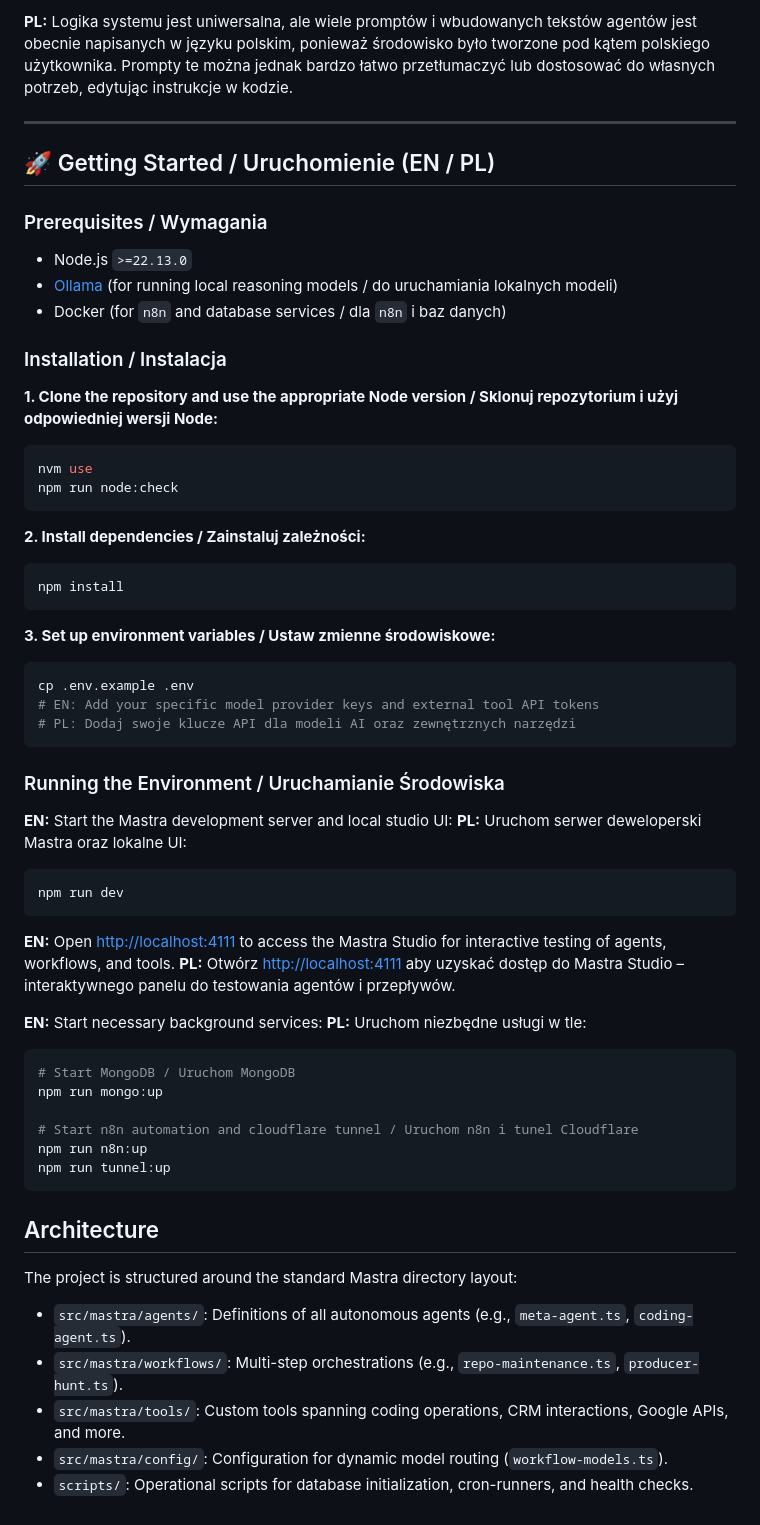
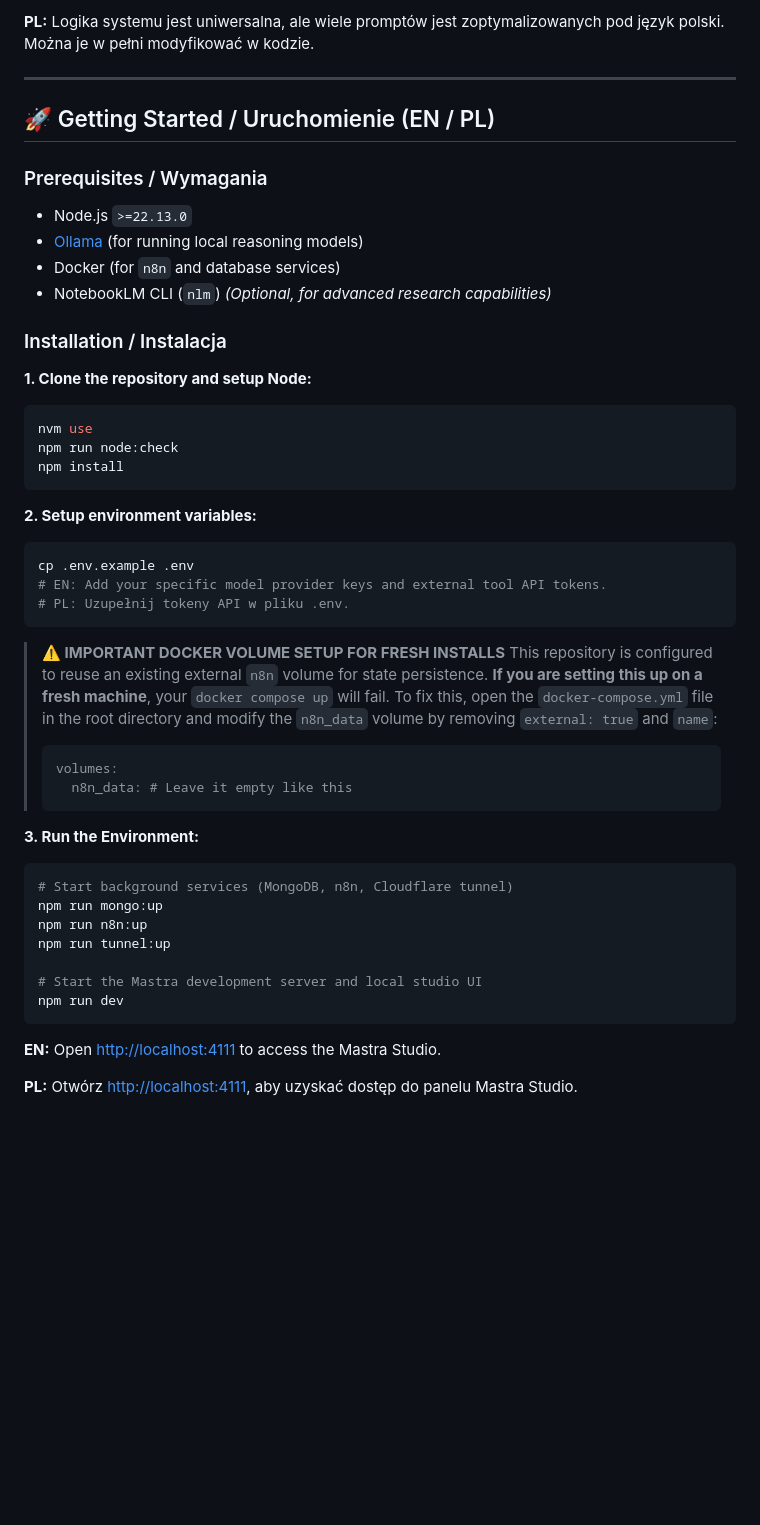
Before and after one commit to turboMe/mastra-agentic-agents-blue-green-autohealing-system, a Markdown page: README.md, the part around one of its changes. Drawn GitHub-style; blank space fills up the shorter version.

````diff
--- a/README.md
+++ b/README.md
@@ -36,5 +47,5 @@ Agents have access to a rich set of deterministic and AI-driven tools:
 
-**PL:** Logika systemu jest uniwersalna, ale wiele promptów i wbudowanych tekstów agentów jest obecnie napisanych w języku polskim, ponieważ środowisko było tworzone pod kątem polskiego użytkownika. Prompty te można jednak bardzo łatwo przetłumaczyć lub dostosować do własnych potrzeb, edytując instrukcje w kodzie.
+**PL:** Logika systemu jest uniwersalna, ale wiele promptów jest zoptymalizowanych pod język polski. Można je w pełni modyfikować w kodzie.
 
 ---
 
@@ -42,55 +53,46 @@ Agents have access to a rich set of deterministic and AI-driven tools:
 
 ### Prerequisites / Wymagania
 * Node.js `>=22.13.0`
-* [Ollama](https://ollama.com/) (for running local reasoning models / do uruchamiania lokalnych modeli)
-* Docker (for `n8n` and database services / dla `n8n` i baz danych)
+* [Ollama](https://ollama.com/) (for running local reasoning models)
+* Docker (for `n8n` and database services)
+* NotebookLM CLI (`nlm`) *(Optional, for advanced research capabilities)*
 
 ### Installation / Instalacja
 
-**1. Clone the repository and use the appropriate Node version / Sklonuj repozytorium i użyj odpowiedniej wersji Node:**
+**1. Clone the repository and setup Node:**
 ```bash
 nvm use
 npm run node:check
-```
-
-**2. Install dependencies / Zainstaluj zależności:**
-```bash
 npm install
 ```
 
-**3. Set up environment variables / Ustaw zmienne środowiskowe:**
+**2. Setup environment variables:**
 ```bash
 cp .env.example .env
-# EN: Add your specific model provider keys and external tool API tokens
-# PL: Dodaj swoje klucze API dla modeli AI oraz zewnętrznych narzędzi
+# EN: Add your specific model provider keys and external tool API tokens.
+# PL: Uzupełnij tokeny API w pliku .env.
 ```
 
-### Running the Environment / Uruchamianie Środowiska
+> **⚠️ IMPORTANT DOCKER VOLUME SETUP FOR FRESH INSTALLS**
+> This repository is configured to reuse an existing external `n8n` volume for state persistence.
+> **If you are setting this up on a fresh machine**, your `docker compose up` will fail.
+> To fix this, open the `docker-compose.yml` file in the root directory and modify the `n8n_data` volume by removing `external: true` and `name`:
+> ```yaml
+> volumes:
+>   n8n_data: # Leave it empty like this
+> ```
 
-**EN:** Start the Mastra development server and local studio UI:
-**PL:** Uruchom serwer deweloperski Mastra oraz lokalne UI:
+**3. Run the Environment:**
 ```bash
+# Start background services (MongoDB, n8n, Cloudflare tunnel)
+npm run mongo:up
+npm run n8n:up
+npm run tunnel:up
+
+# Start the Mastra development server and local studio UI
 npm run dev
 ```
-**EN:** Open [http://localhost:4111](http://localhost:4111) to access the Mastra Studio for interactive testing of agents, workflows, and tools.
-**PL:** Otwórz [http://localhost:4111](http://localhost:4111) aby uzyskać dostęp do Mastra Studio – interaktywnego panelu do testowania agentów i przepływów.
 
-**EN:** Start necessary background services:
-**PL:** Uruchom niezbędne usługi w tle:
-```bash
-# Start MongoDB / Uruchom MongoDB
-npm run mongo:up
+**EN:** Open [http://localhost:4111](http://localhost:4111) to access the Mastra Studio.
 
-# Start n8n automation and cloudflare tunnel / Uruchom n8n i tunel Cloudflare
-npm run n8n:up
-npm run tunnel:up
-```
-
-## Architecture
-
-The project is structured around the standard Mastra directory layout:
-* `src/mastra/agents/`: Definitions of all autonomous agents (e.g., `meta-agent.ts`, `coding-agent.ts`).
-* `src/mastra/workflows/`: Multi-step orchestrations (e.g., `repo-maintenance.ts`, `producer-hunt.ts`).
-* `src/mastra/tools/`: Custom tools spanning coding operations, CRM interactions, Google APIs, and more.
-* `src/mastra/config/`: Configuration for dynamic model routing (`workflow-models.ts`).
-* `scripts/`: Operational scripts for database initialization, cron-runners, and health checks.
+**PL:** Otwórz [http://localhost:4111](http://localhost:4111), aby uzyskać dostęp do panelu Mastra Studio.
````
Also changed, not shown: other parts of README.md (+37 -26 lines).
